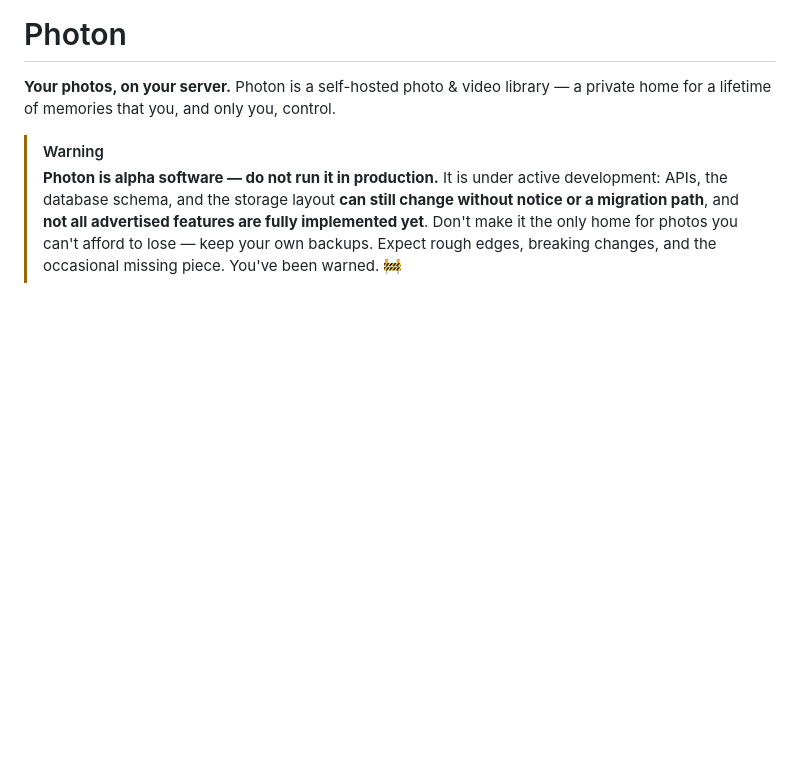
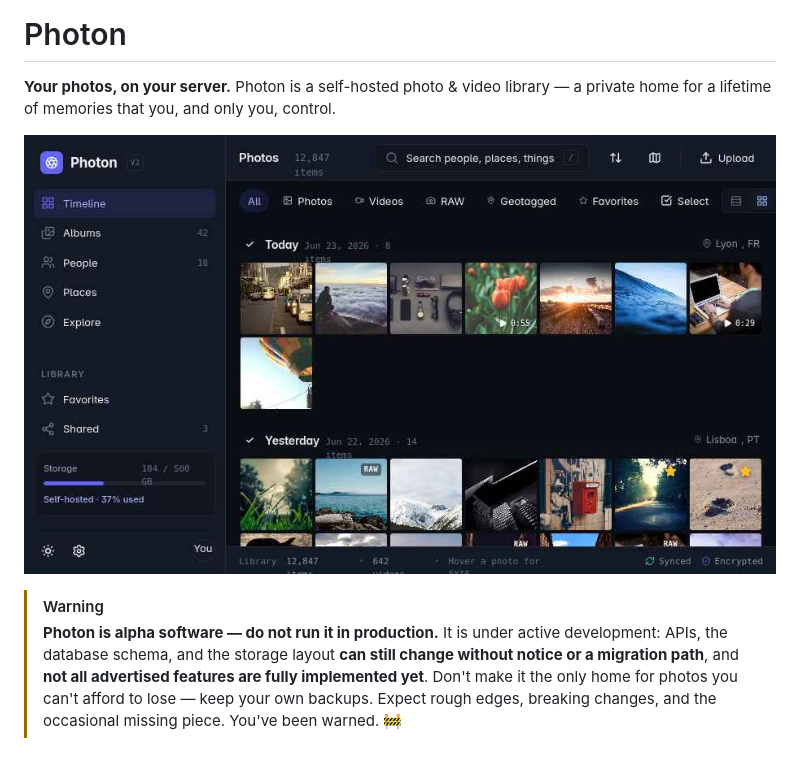
Before and after one commit to miton18/photon, a Markdown page: README.md, the part around the change. Rendered like a GitHub page; pictures changed too: docs/screenshot-timeline.jpg (added); blank space fills up the shorter version.

Commit message:
docs: add timeline screenshot to the README
A hero shot of the web timeline (stock imagery — no personal photos) so the
landing page shows the product at a glance.

```diff
--- a/README.md
+++ b/README.md
@@ -2,6 +2,8 @@
 
 **Your photos, on your server.** Photon is a self-hosted photo & video library —
 a private home for a lifetime of memories that you, and only you, control.
+
+![Photon timeline — a dense, justified photo grid with albums, people, places and search](docs/screenshot-timeline.jpg)
 
 > [!WARNING]
 > **Photon is alpha software — do not run it in production.**
```
